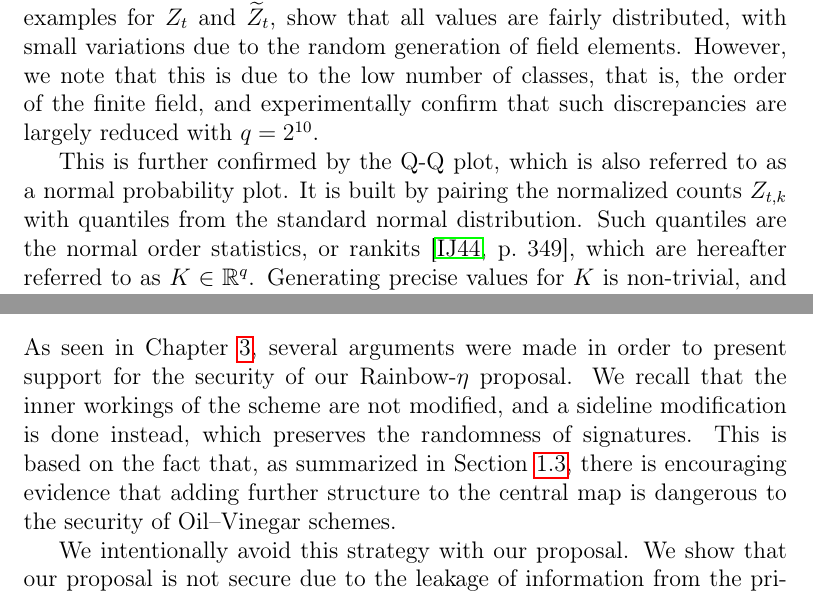
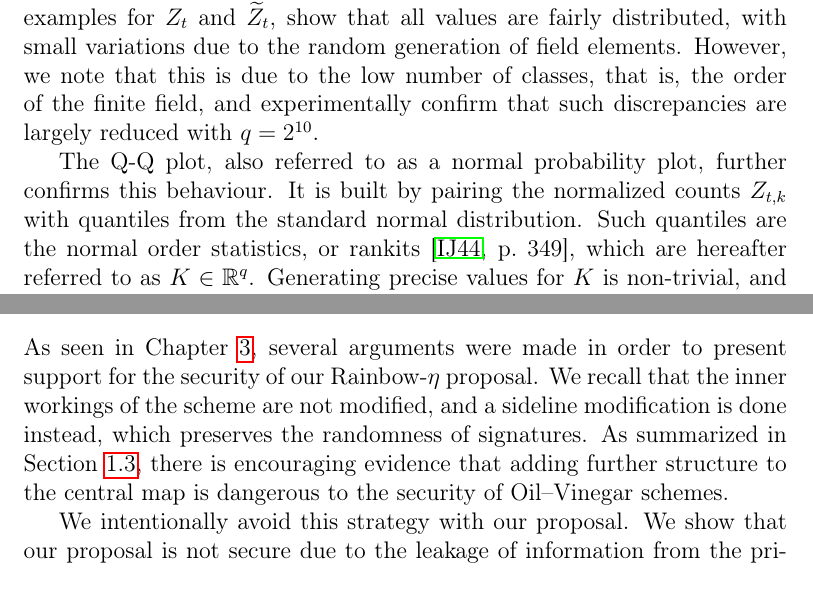
Before and after one commit to zambonin/msc, a LaTeX thesis (main.tex): two parts of pages 49 and 53 of 79, joined at a grey line, cut so that both start at the same text. Compiled offline with pdfLaTeX.

Commit message:
overleaf_to_git: update main.tex from r16855 to r16876

```diff
--- a/main.tex
+++ b/main.tex
@@ -1201,7 +1201,7 @@ The comparison of expected with obtained standard deviations and means in our ex
 
 Figure~\ref{fig:dist-plot} shows the cumulative distribution function (CDF) plot and the Q-Q (quantile-quantile) plot for such samples. The expected CDF, and examples for $Z_{t}$ and $\widetilde{Z}_{t}$, show that all values are fairly distributed, with small variations due to the random generation of field elements. However, we note that this is due to the low number of classes, that is, the order of the finite field, and experimentally confirm that such discrepancies are largely reduced with $q = 2^{10}$.
 
-This is further confirmed by the Q-Q plot, which is also referred to as a normal probability plot. It is built by pairing the normalized counts $Z_{t, k}$ with quantiles from the standard normal distribution. Such quantiles are the normal order statistics, or rankits~\cite[p.~349]{Ipsen:194405}, which are hereafter referred to as $K \in \mathbb{R}^{q}$. Generating precise values for $K$ is non-trivial, and we use the method below to yield approximate values.
+The Q-Q plot, also referred to as a normal probability plot, further confirms this behaviour. It is built by pairing the normalized counts $Z_{t, k}$ with quantiles from the standard normal distribution. Such quantiles are the normal order statistics, or rankits~\cite[p.~349]{Ipsen:194405}, which are hereafter referred to as $K \in \mathbb{R}^{q}$. Generating precise values for $K$ is non-trivial, and we use the method below to yield approximate values.
 
 \begin{figure}[htbp]
   \subfloat[
@@ -1300,7 +1300,7 @@ We also briefly discuss the effect of these changes on the signature generation
 
 \chapter{Variant of Kipnis--Shamir attack}\label{ch:attack}
 
-As seen in Chapter~\ref{ch:eta}, several arguments were made in order to present support for the security of our Rainbow-$\eta$ proposal. We recall that the inner workings of the scheme are not modified, and a sideline modification is done instead, which preserves the randomness of signatures. This is based on the fact that, as summarized in Section~\ref{sec:related}, there is encouraging evidence that adding further structure to the central map is dangerous to the security of Oil--Vinegar schemes.
+As seen in Chapter~\ref{ch:eta}, several arguments were made in order to present support for the security of our Rainbow-$\eta$ proposal. We recall that the inner workings of the scheme are not modified, and a sideline modification is done instead, which preserves the randomness of signatures. As summarized in Section~\ref{sec:related}, there is encouraging evidence that adding further structure to the central map is dangerous to the security of Oil--Vinegar schemes.
 
 We intentionally avoid this strategy with our proposal. We show that our proposal is not secure due to the leakage of information from the private key through signatures. In Section~\ref{sec:atdesc}, we briefly describe the Kipnis--Shamir attack and present a variation of this attack that produces an equivalent key for a scheme that makes use of Rainbow-$\eta$. In Section~\ref{sec:counter}, we show the practical consequences of this attack, and we provide possible countermeasures that still allow for a trade-off between security and private key size.
 
```
Also changed, not shown: main.tex (4 more changed lines).
